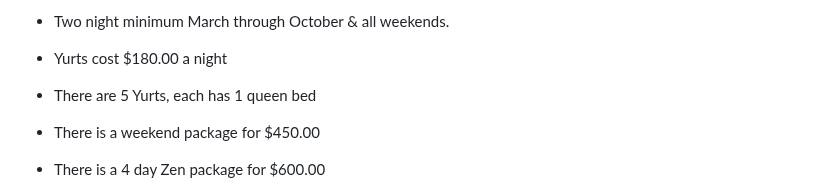
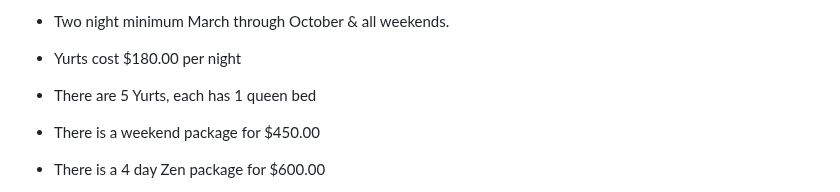
Before and after one commit to bell-kevin/finalProjectPHP2520, a Markdown page: README.md, the part around the change. Rendered like a GitHub page.

```diff
--- a/README.md
+++ b/README.md
@@ -24,7 +24,7 @@ If you can't think of anything else, use the Pacific Trails site. Convert the ex
 
 - Two night minimum March through October & all weekends.
 
-- Yurts cost $180.00 a night
+- Yurts cost $180.00 per night
 
 - There are 5 Yurts, each has 1 queen bed
 
```
